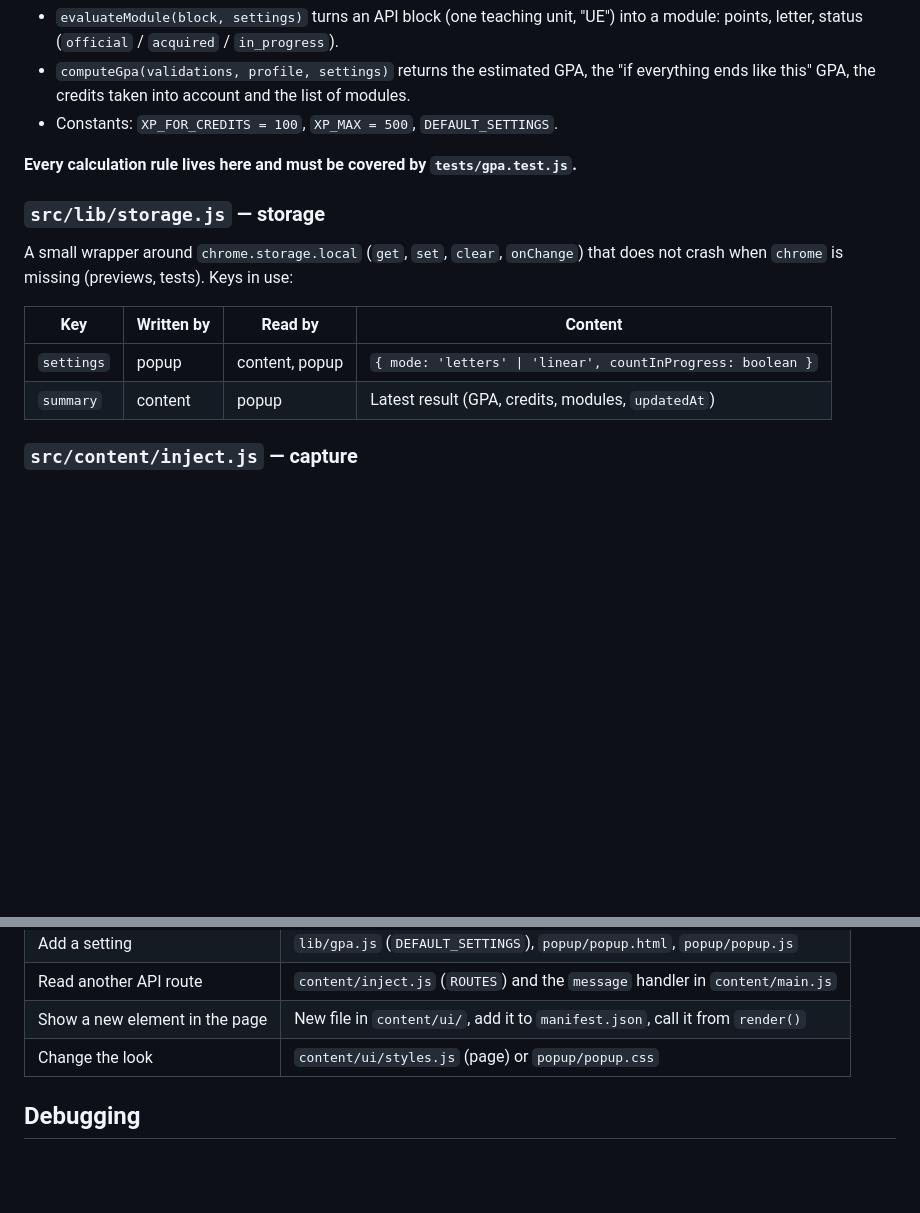
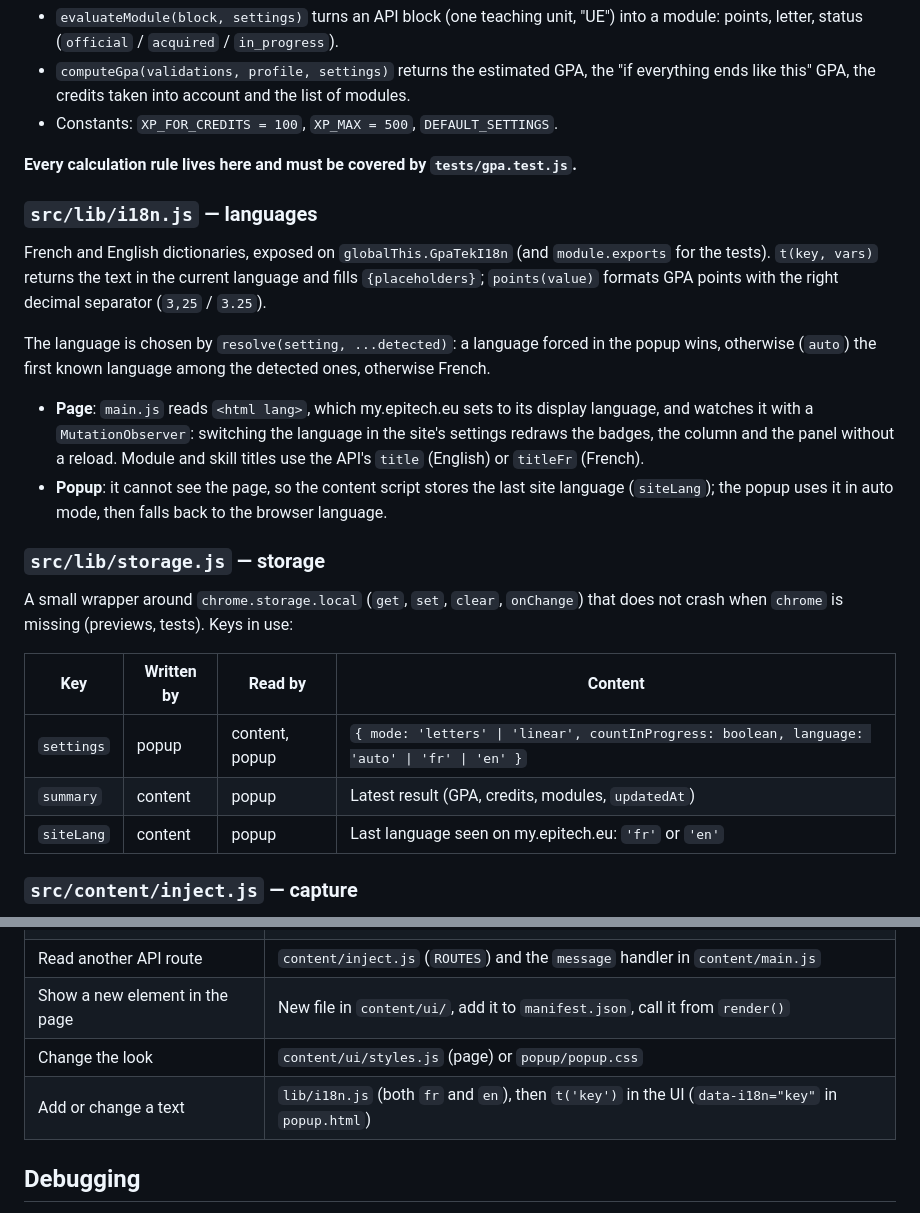
Before and after one commit to VictorTV57/GPATek, a Markdown page: ARCHITECTURE.md, 2 parts joined by grey strips. Drawn GitHub-style; blank space fills up the shorter version.

```diff
--- a/ARCHITECTURE.md
+++ b/ARCHITECTURE.md
@@ -62,6 +62,22 @@ Pure functions, no DOM, no network, exposed on `globalThis.GpaTek` (browser) and
 
 **Every calculation rule lives here and must be covered by `tests/gpa.test.js`.**
 
+### `src/lib/i18n.js` — languages
+
+French and English dictionaries, exposed on `globalThis.GpaTekI18n` (and `module.exports` for the
+tests). `t(key, vars)` returns the text in the current language and fills `{placeholders}`;
+`points(value)` formats GPA points with the right decimal separator (`3,25` / `3.25`).
+
+The language is chosen by `resolve(setting, ...detected)`: a language forced in the popup wins,
+otherwise (`auto`) the first known language among the detected ones, otherwise French.
+
+- **Page**: `main.js` reads `<html lang>`, which my.epitech.eu sets to its display language, and
+  watches it with a `MutationObserver`: switching the language in the site's settings redraws the
+  badges, the column and the panel without a reload. Module and skill titles use the API's `title`
+  (English) or `titleFr` (French).
+- **Popup**: it cannot see the page, so the content script stores the last site language
+  (`siteLang`); the popup uses it in auto mode, then falls back to the browser language.
+
 ### `src/lib/storage.js` — storage
 
 A small wrapper around `chrome.storage.local` (`get`, `set`, `clear`, `onChange`) that does not crash
@@ -69,8 +85,9 @@ when `chrome` is missing (previews, tests). Keys in use:
 
 | Key | Written by | Read by | Content |
 | --- | --- | --- | --- |
-| `settings` | popup | content, popup | `{ mode: 'letters' \| 'linear', countInProgress: boolean }` |
+| `settings` | popup | content, popup | `{ mode: 'letters' \| 'linear', countInProgress: boolean, language: 'auto' \| 'fr' \| 'en' }` |
 | `summary` | content | popup | Latest result (GPA, credits, modules, `updatedAt`) |
+| `siteLang` | content | popup | Last language seen on my.epitech.eu: `'fr'` or `'en'` |
 
 ### `src/content/inject.js` — capture
 
@@ -135,6 +152,7 @@ its labels, badges silently disappear (rendering fails quietly, with a `console.
 | Read another API route | `content/inject.js` (`ROUTES`) and the `message` handler in `content/main.js` |
 | Show a new element in the page | New file in `content/ui/`, add it to `manifest.json`, call it from `render()` |
 | Change the look | `content/ui/styles.js` (page) or `popup/popup.css` |
+| Add or change a text | `lib/i18n.js` (both `fr` and `en`), then `t('key')` in the UI (`data-i18n="key"` in `popup.html`) |
 
 ## Debugging
 
```
Also changed, not shown: CONTRIBUTING.md (+2 -1 lines), README.md (+5 -2 lines).
